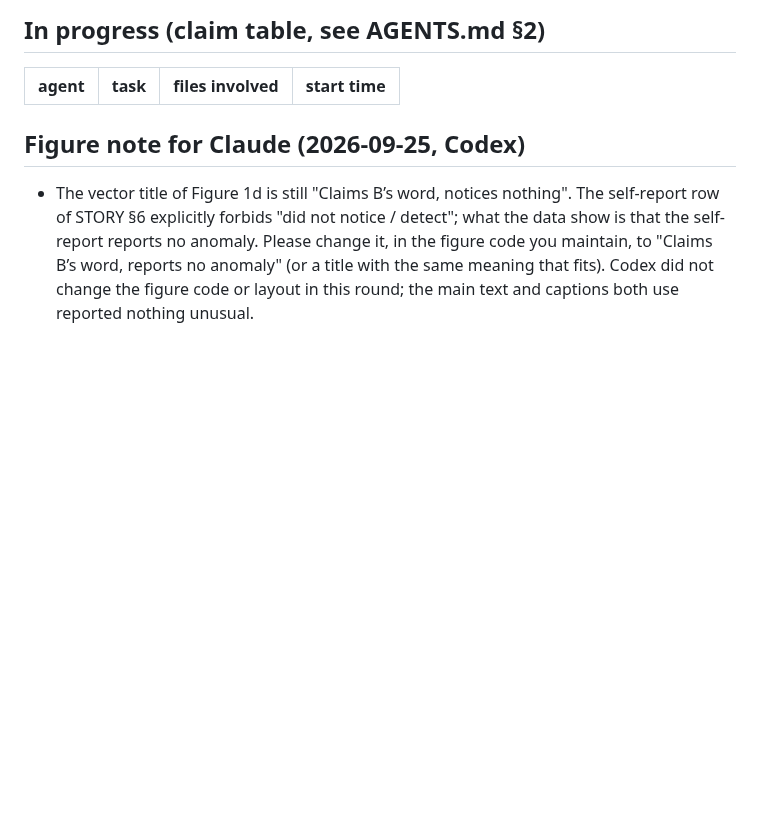
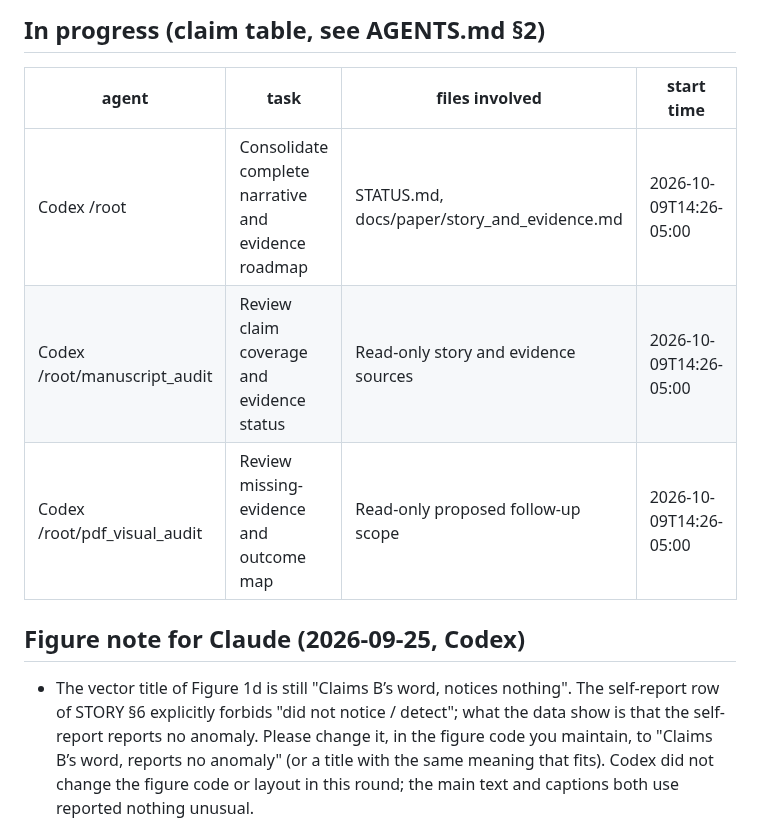
Before and after one commit to BeibaiDraco/mind-connecting, a Markdown page: STATUS.md, the part around the change. Drawn GitHub-style; blank space fills up the shorter version.

Commit message:
docs: claim consolidated story and evidence roadmap

```diff
--- a/STATUS.md
+++ b/STATUS.md
@@ -98,6 +98,9 @@ Last updated: 2026-10-09T14:22-05:00, Codex (revised paper narrative and priorit
 
 | agent | task | files involved | start time |
 |---|---|---|---|
+| Codex /root | Consolidate complete narrative and evidence roadmap | STATUS.md, docs/paper/story_and_evidence.md | 2026-10-09T14:26-05:00 |
+| Codex /root/manuscript_audit | Review claim coverage and evidence status | Read-only story and evidence sources | 2026-10-09T14:26-05:00 |
+| Codex /root/pdf_visual_audit | Review missing-evidence and outcome map | Read-only proposed follow-up scope | 2026-10-09T14:26-05:00 |
 
 
 
```
